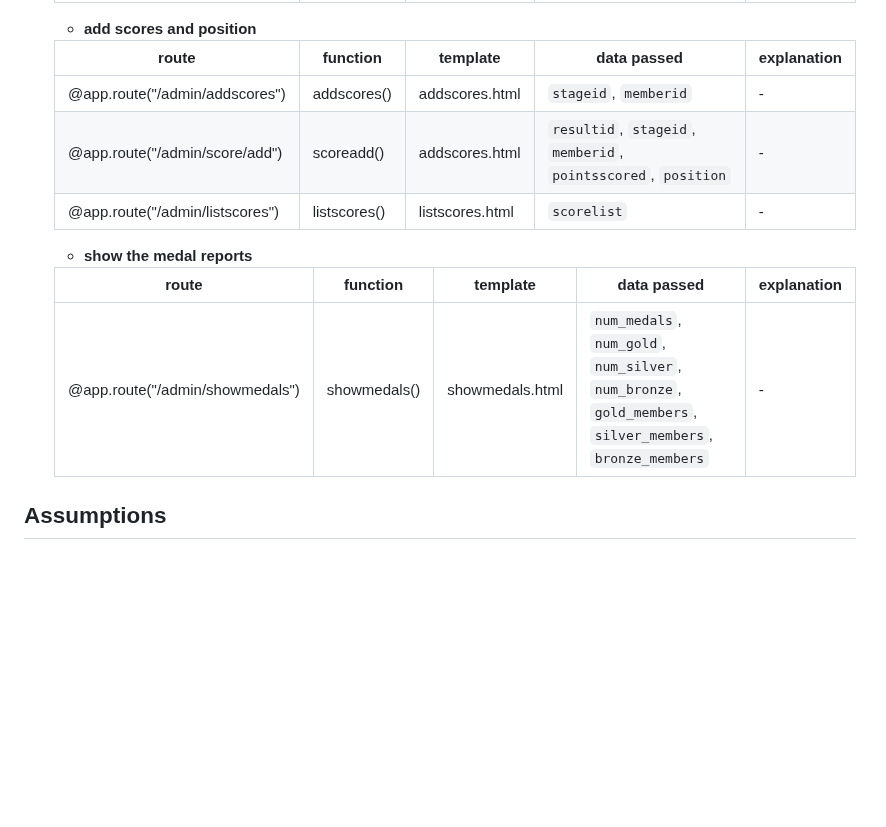
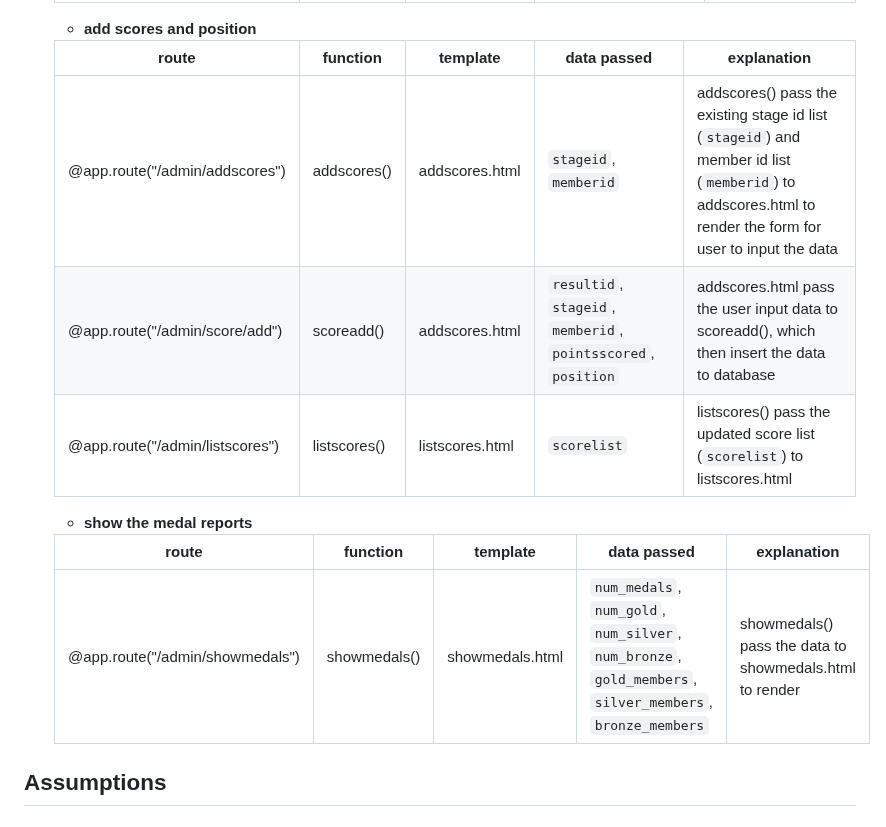
Before and after one commit to twoyoung/NZ-Olympics-Web-App, a Markdown page: README.md, the part around one of its changes. Rendered like a GitHub page; blank space fills up the shorter version.

```diff
--- a/README.md
+++ b/README.md
@@ -59,14 +59,14 @@ COMP636 Web App
 
   | route | function | template | data passed | explanation |
   | --- | --- | --- | --- | --- |
-  | @app.route("/admin/addscores") | addscores() | addscores.html | `stageid`, `memberid` | - |
-  | @app.route("/admin/score/add") | scoreadd() | addscores.html | `resultid`, `stageid`, `memberid`, `pointsscored`, `position` | - |
-  | @app.route("/admin/listscores") | listscores() | listscores.html | `scorelist` | - |
+  | @app.route("/admin/addscores") | addscores() | addscores.html | `stageid`, `memberid` | addscores() pass the existing stage id list (`stageid`) and member id list (`memberid`) to addscores.html to render the form for user to input the data |
+  | @app.route("/admin/score/add") | scoreadd() | addscores.html | `resultid`, `stageid`, `memberid`, `pointsscored`, `position` | addscores.html pass the user input data to scoreadd(), which then insert the data to database |
+  | @app.route("/admin/listscores") | listscores() | listscores.html | `scorelist` | listscores() pass the updated score list (`scorelist`) to listscores.html |
   - **show the medal reports**
 
   | route | function | template | data passed | explanation |
   | --- | --- | --- | --- | --- |
-  | @app.route("/admin/showmedals") | showmedals() | showmedals.html | `num_medals`, `num_gold`, `num_silver`, `num_bronze`, `gold_members`, `silver_members`, `bronze_members` | - |
+  | @app.route("/admin/showmedals") | showmedals() | showmedals.html | `num_medals`, `num_gold`, `num_silver`, `num_bronze`, `gold_members`, `silver_members`, `bronze_members` | showmedals() pass the data to showmedals.html to render |
 
 
 ## Assumptions
```
Also changed, not shown: other parts of README.md (+14 -14 lines).
